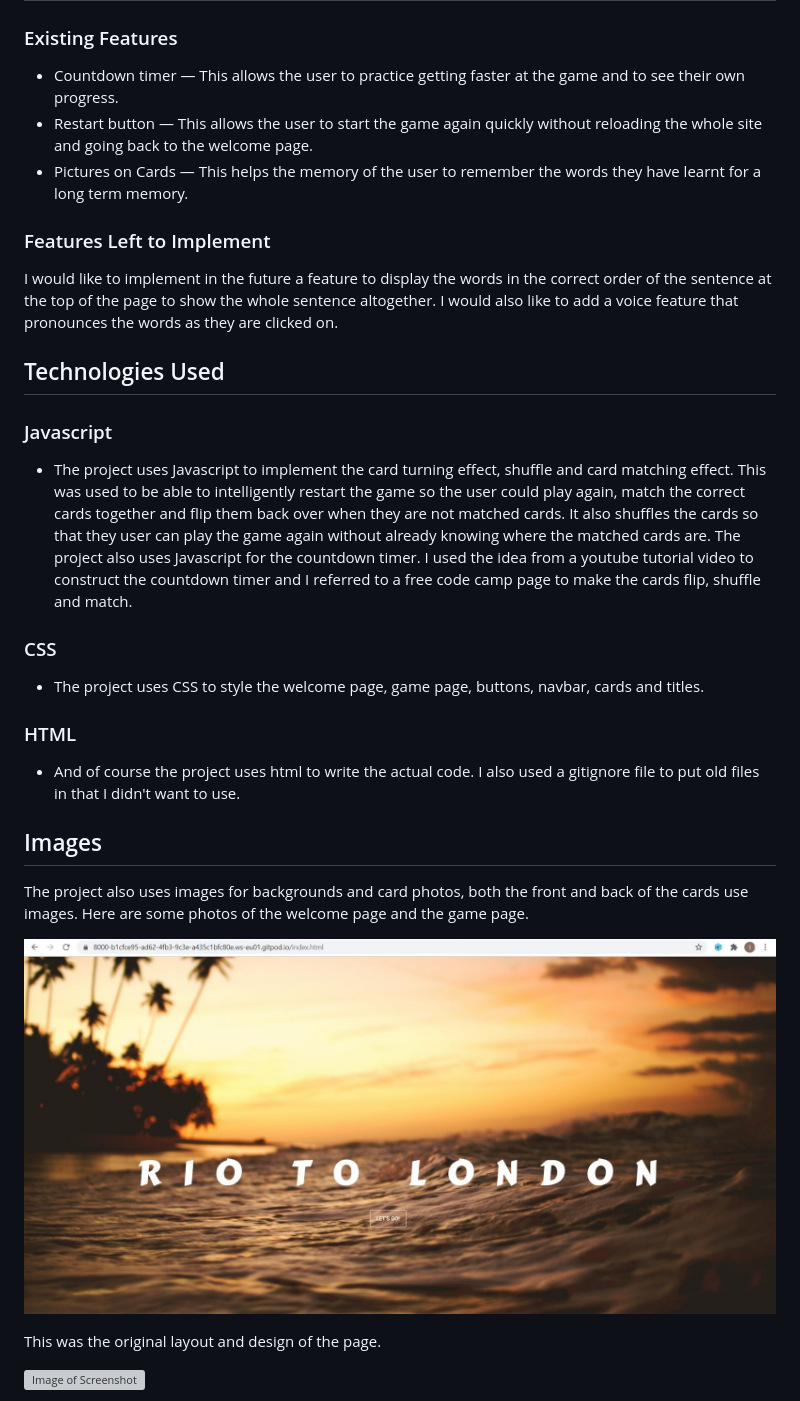
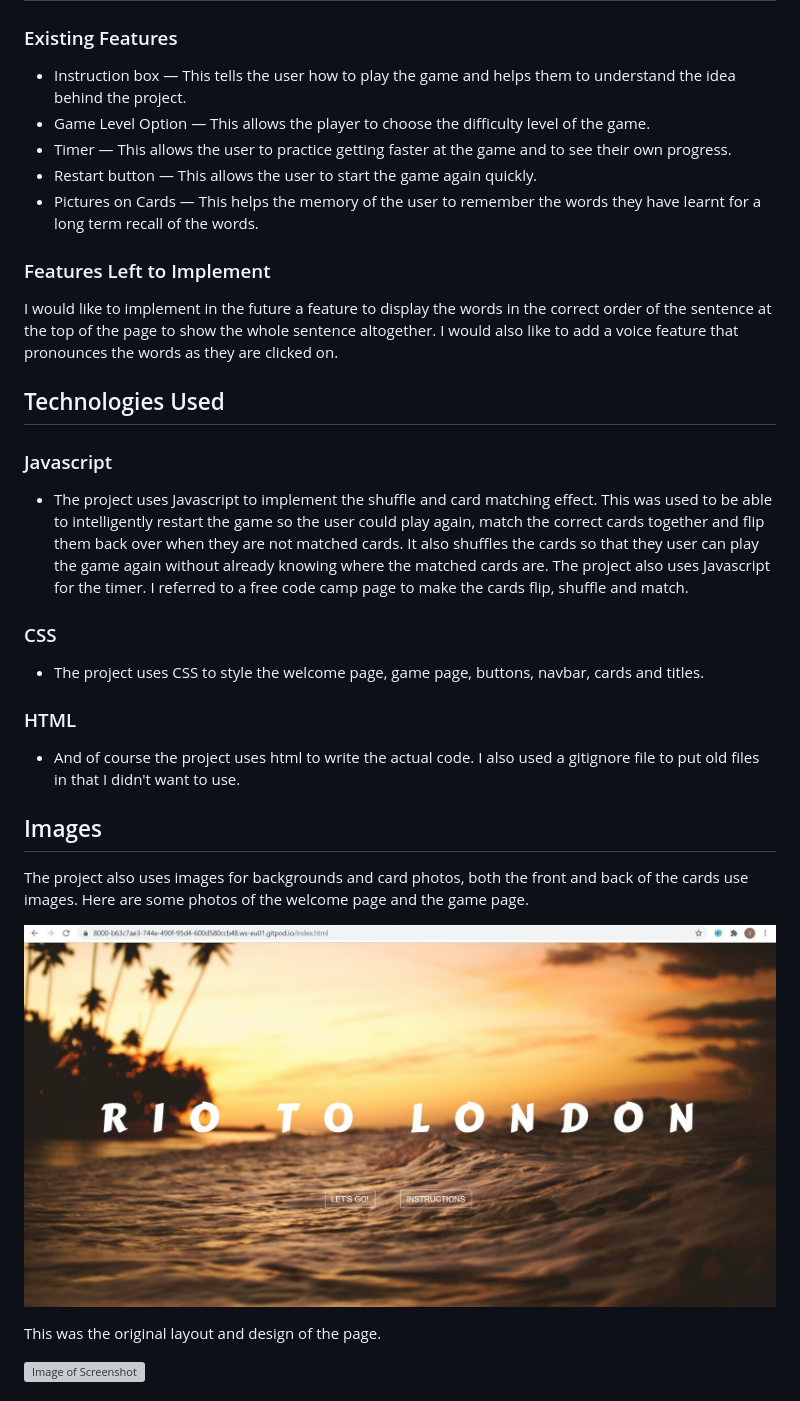
Before and after one commit to Code-Institute-Submissions/LRomero2-Rio-To-London2, a Markdown page: README.md, the part around the change printed below. Rendered like a GitHub page; pictures changed too: assets/imgs/SharedScreenshotnewwelcomepage.jpg (added); grey boxes are pictures that could not be loaded.

Commit message:
Updated some of the readme file.

```diff
--- a/README.md
+++ b/README.md
@@ -9,17 +20,19 @@ Here is the Wireframe sketch for my project idea. This is the Wireframe for the
 
 # Features
 ### Existing Features
-* Countdown timer — This allows the user to practice getting faster at the game and to see their own progress.
-* Restart button — This allows the user to start the game again quickly without reloading the whole site and going back to the welcome page.
-* Pictures on Cards — This helps the memory of the user to remember the words they have learnt for a long term memory.
+* Instruction box — This tells the user how to play the game and helps them to understand the idea behind the project.
+* Game Level Option — This allows the player to choose the difficulty level of the game.
+* Timer — This allows the user to practice getting faster at the game and to see their own progress.
+* Restart button — This allows the user to start the game again quickly.
+* Pictures on Cards — This helps the memory of the user to remember the words they have learnt for a long term recall of the words.
 
 ### Features Left to Implement
 I would like to implement in the future a feature to display the words in the correct order of the sentence at the top of the page to show the whole sentence altogether. I would also like to add a voice feature that pronounces the words as they are clicked on.
 ## Technologies Used
 
 ### Javascript
-* The project uses Javascript to implement the card turning effect, shuffle and card matching effect. This was used to be able to intelligently restart the game so the user could play again,  match the correct cards together and flip them back over when they are not matched cards. It also shuffles the cards so that they user can play the game again without already knowing where the matched cards are.
-         The project also uses Javascript for the countdown timer. I used the idea from a youtube tutorial video to construct the countdown timer and I referred to a free code camp page to make the cards flip, shuffle and match.
+* The project uses Javascript to implement the shuffle and card matching effect. This was used to be able to intelligently restart the game so the user could play again,  match the correct cards together and flip them back over when they are not matched cards. It also shuffles the cards so that they user can play the game again without already knowing where the matched cards are.
+         The project also uses Javascript for the timer. I referred to a free code camp page to make the cards flip, shuffle and match.
 
 ### CSS
 * The project uses CSS to style the welcome page, game page, buttons, navbar, cards and titles.
@@ -32,7 +45,7 @@ I also used a gitignore file to put old files in that I didn't want to use.
 ## Images
 The project also uses images for backgrounds and card photos, both the front and back of the cards use images. Here are some photos of the welcome page and the game page.
 
-![Image of Screenshot](assets/imgs/screenshotwelcomepage.jpg)
+![Image of Screenshot](assets/imgs/SharedScreenshotnewwelcomepage.jpg)
 
 This was the original layout and design of the page.
 
```
Also changed, not shown: other parts of README.md (+21 -5 lines).
